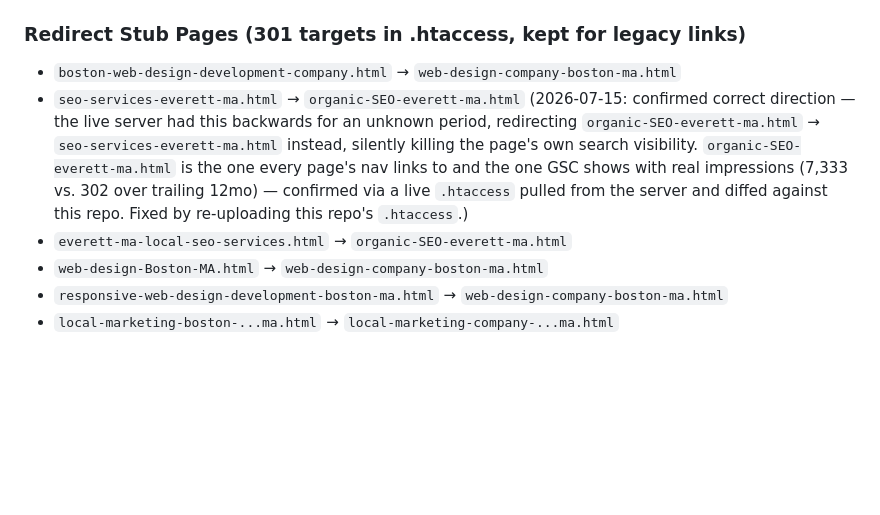
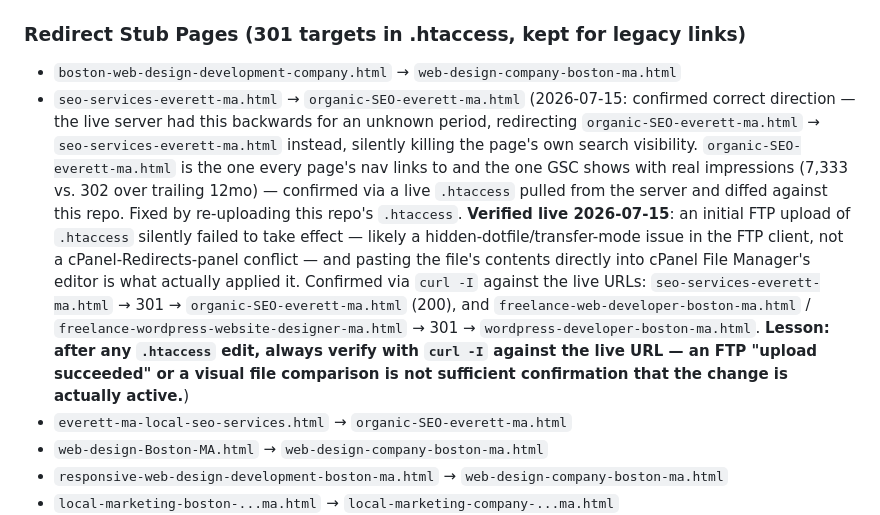
Before and after one commit to GDweb91/GD-2013, a Markdown page: CLAUDE.md, the part around the change. Rendered like a GitHub page; blank space fills up the shorter version.

Commit message:
Confirm SEO Everett / freelance-page redirects live and document FTP gotcha
curl -I against the live URLs confirms all four redirects are active after
re-applying .htaccess via cPanel File Manager's editor (a prior FTP upload
of the same file silently didn't take effect). Documented the verification
method and the lesson to always confirm .htaccess changes with curl, not
just a visual diff or "upload succeeded" status.

Co-Authored-By: Claude Sonnet 5 <noreply@anthropic.com>

```diff
--- a/CLAUDE.md
+++ b/CLAUDE.md
@@ -317,7 +317,7 @@ GD-2013/
 
 ### Redirect Stub Pages (301 targets in .htaccess, kept for legacy links)
 - `boston-web-design-development-company.html` → `web-design-company-boston-ma.html`
-- `seo-services-everett-ma.html` → `organic-SEO-everett-ma.html` (2026-07-15: confirmed correct direction — the live server had this backwards for an unknown period, redirecting `organic-SEO-everett-ma.html` → `seo-services-everett-ma.html` instead, silently killing the page's own search visibility. `organic-SEO-everett-ma.html` is the one every page's nav links to and the one GSC shows with real impressions (7,333 vs. 302 over trailing 12mo) — confirmed via a live `.htaccess` pulled from the server and diffed against this repo. Fixed by re-uploading this repo's `.htaccess`.)
+- `seo-services-everett-ma.html` → `organic-SEO-everett-ma.html` (2026-07-15: confirmed correct direction — the live server had this backwards for an unknown period, redirecting `organic-SEO-everett-ma.html` → `seo-services-everett-ma.html` instead, silently killing the page's own search visibility. `organic-SEO-everett-ma.html` is the one every page's nav links to and the one GSC shows with real impressions (7,333 vs. 302 over trailing 12mo) — confirmed via a live `.htaccess` pulled from the server and diffed against this repo. Fixed by re-uploading this repo's `.htaccess`. **Verified live 2026-07-15**: an initial FTP upload of `.htaccess` silently failed to take effect — likely a hidden-dotfile/transfer-mode issue in the FTP client, not a cPanel-Redirects-panel conflict — and pasting the file's contents directly into cPanel File Manager's editor is what actually applied it. Confirmed via `curl -I` against the live URLs: `seo-services-everett-ma.html` → 301 → `organic-SEO-everett-ma.html` (200), and `freelance-web-developer-boston-ma.html` / `freelance-wordpress-website-designer-ma.html` → 301 → `wordpress-developer-boston-ma.html`. **Lesson: after any `.htaccess` edit, always verify with `curl -I` against the live URL — an FTP "upload succeeded" or a visual file comparison is not sufficient confirmation that the change is actually active.**)
 - `everett-ma-local-seo-services.html` → `organic-SEO-everett-ma.html`
 - `web-design-Boston-MA.html` → `web-design-company-boston-ma.html`
 - `responsive-web-design-development-boston-ma.html` → `web-design-company-boston-ma.html`
```
